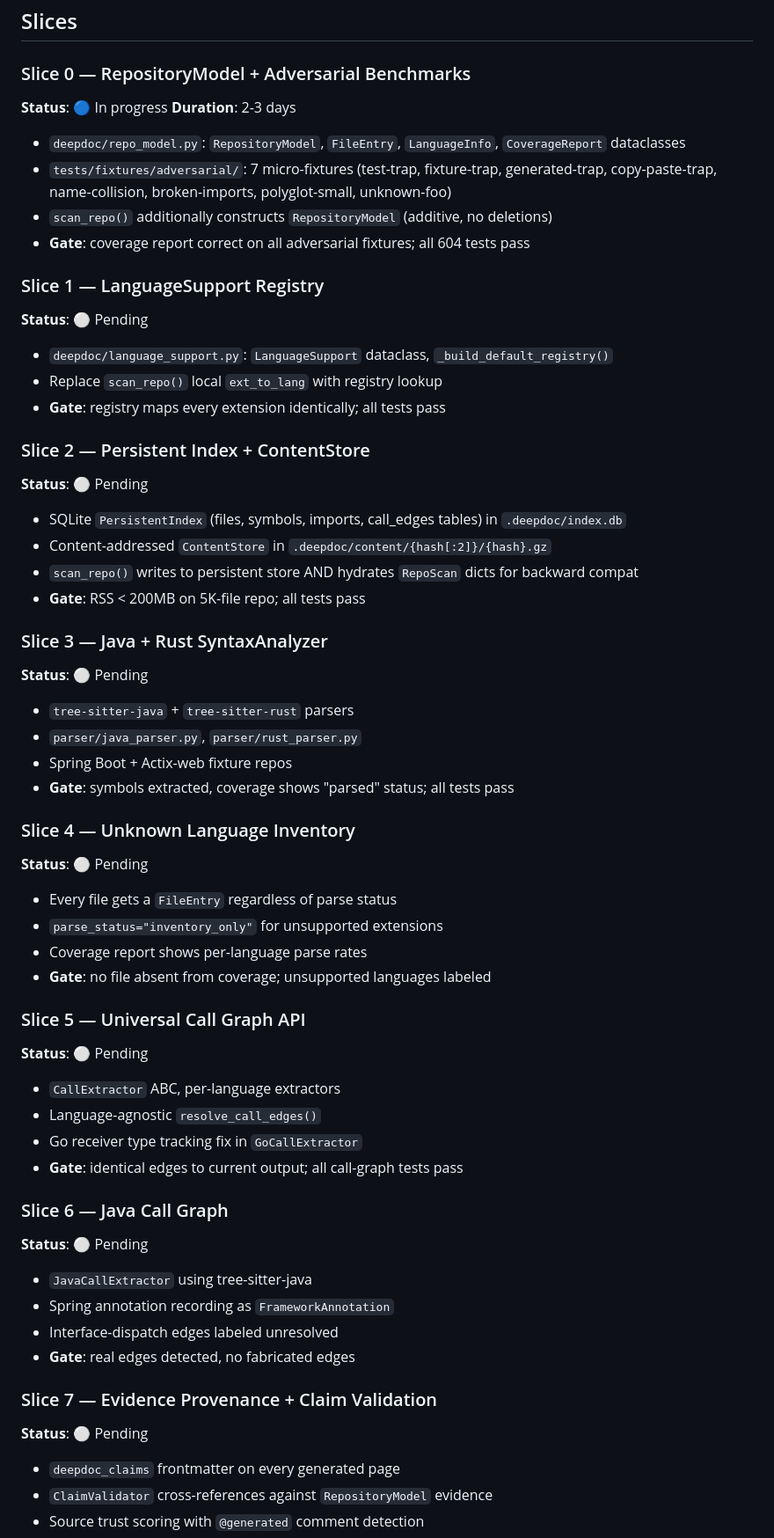
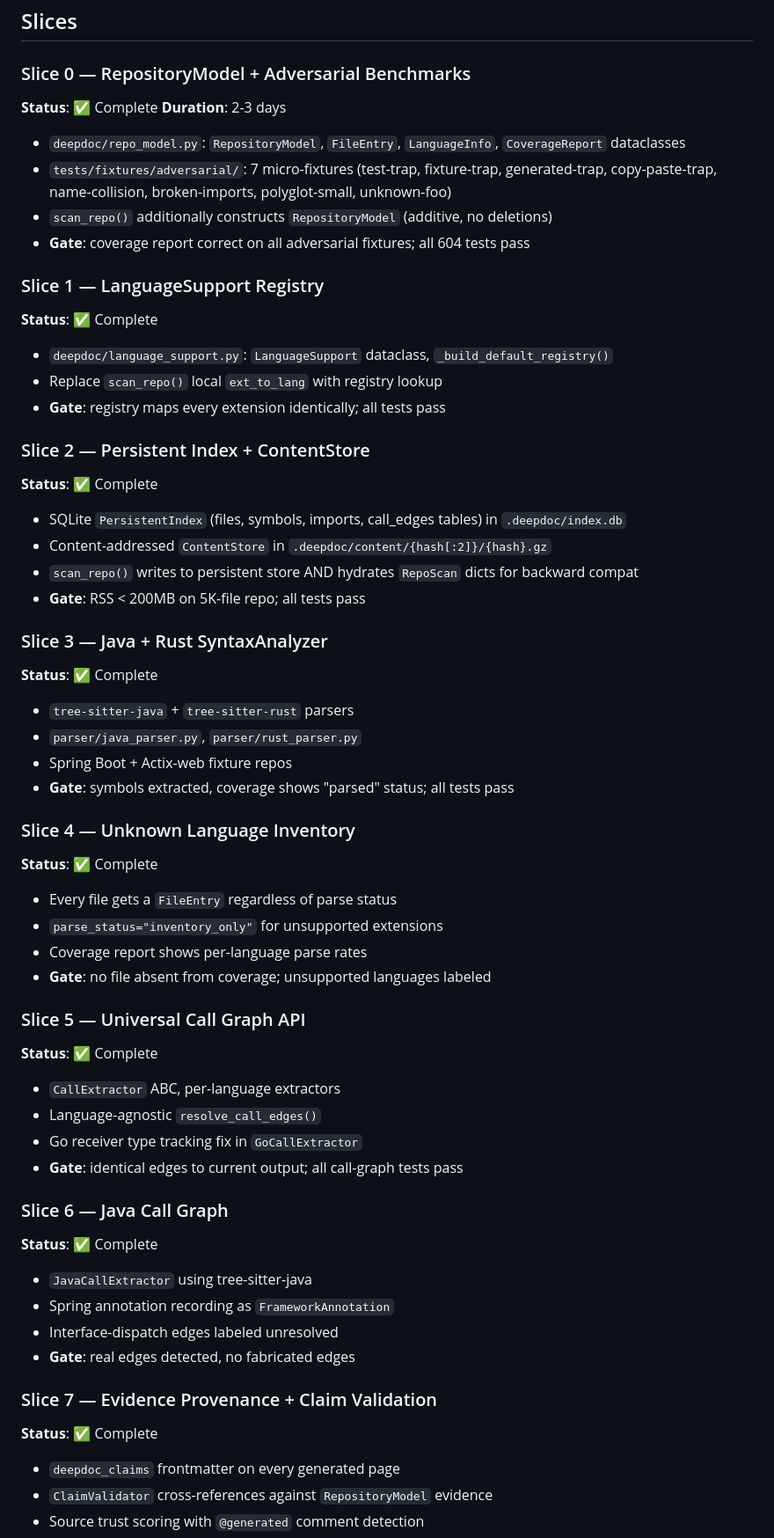
Before and after one commit to Pranav322/deepdoc, a Markdown page: ROADMAP.md, the part around one of its changes. Shown at 88% size. Drawn GitHub-style.

Commit message:
docs: mark all 9 slices complete in ROADMAP

```diff
--- a/ROADMAP.md
+++ b/ROADMAP.md
@@ -14,7 +16,7 @@ Three-tier system:
 ## Slices
 
 ### Slice 0 — RepositoryModel + Adversarial Benchmarks
-**Status**: 🔵 In progress
+**Status**: ✅ Complete
 **Duration**: 2-3 days
 - `deepdoc/repo_model.py`: `RepositoryModel`, `FileEntry`, `LanguageInfo`, `CoverageReport` dataclasses
 - `tests/fixtures/adversarial/`: 7 micro-fixtures (test-trap, fixture-trap, generated-trap, copy-paste-trap, name-collision, broken-imports, polyglot-small, unknown-foo)
@@ -22,48 +24,48 @@ Three-tier system:
 - **Gate**: coverage report correct on all adversarial fixtures; all 604 tests pass
 
 ### Slice 1 — LanguageSupport Registry
-**Status**: ⚪ Pending
+**Status**: ✅ Complete
 - `deepdoc/language_support.py`: `LanguageSupport` dataclass, `_build_default_registry()`
 - Replace `scan_repo()` local `ext_to_lang` with registry lookup
 - **Gate**: registry maps every extension identically; all tests pass
 
 ### Slice 2 — Persistent Index + ContentStore
-**Status**: ⚪ Pending
+**Status**: ✅ Complete
 - SQLite `PersistentIndex` (files, symbols, imports, call_edges tables) in `.deepdoc/index.db`
 - Content-addressed `ContentStore` in `.deepdoc/content/{hash[:2]}/{hash}.gz`
 - `scan_repo()` writes to persistent store AND hydrates `RepoScan` dicts for backward compat
 - **Gate**: RSS < 200MB on 5K-file repo; all tests pass
 
 ### Slice 3 — Java + Rust SyntaxAnalyzer
-**Status**: ⚪ Pending
+**Status**: ✅ Complete
 - `tree-sitter-java` + `tree-sitter-rust` parsers
 - `parser/java_parser.py`, `parser/rust_parser.py`
 - Spring Boot + Actix-web fixture repos
 - **Gate**: symbols extracted, coverage shows "parsed" status; all tests pass
 
 ### Slice 4 — Unknown Language Inventory
-**Status**: ⚪ Pending
+**Status**: ✅ Complete
 - Every file gets a `FileEntry` regardless of parse status
 - `parse_status="inventory_only"` for unsupported extensions
 - Coverage report shows per-language parse rates
 - **Gate**: no file absent from coverage; unsupported languages labeled
 
 ### Slice 5 — Universal Call Graph API
-**Status**: ⚪ Pending
+**Status**: ✅ Complete
 - `CallExtractor` ABC, per-language extractors
 - Language-agnostic `resolve_call_edges()`
 - Go receiver type tracking fix in `GoCallExtractor`
 - **Gate**: identical edges to current output; all call-graph tests pass
 
 ### Slice 6 — Java Call Graph
-**Status**: ⚪ Pending
+**Status**: ✅ Complete
 - `JavaCallExtractor` using tree-sitter-java
 - Spring annotation recording as `FrameworkAnnotation`
 - Interface-dispatch edges labeled unresolved
 - **Gate**: real edges detected, no fabricated edges
 
 ### Slice 7 — Evidence Provenance + Claim Validation
-**Status**: ⚪ Pending
+**Status**: ✅ Complete
 - `deepdoc_claims` frontmatter on every generated page
 - `ClaimValidator` cross-references against `RepositoryModel` evidence
 - Source trust scoring with `@generated` comment detection
```
Also changed, not shown: other parts of ROADMAP.md (+9 -3 lines).
